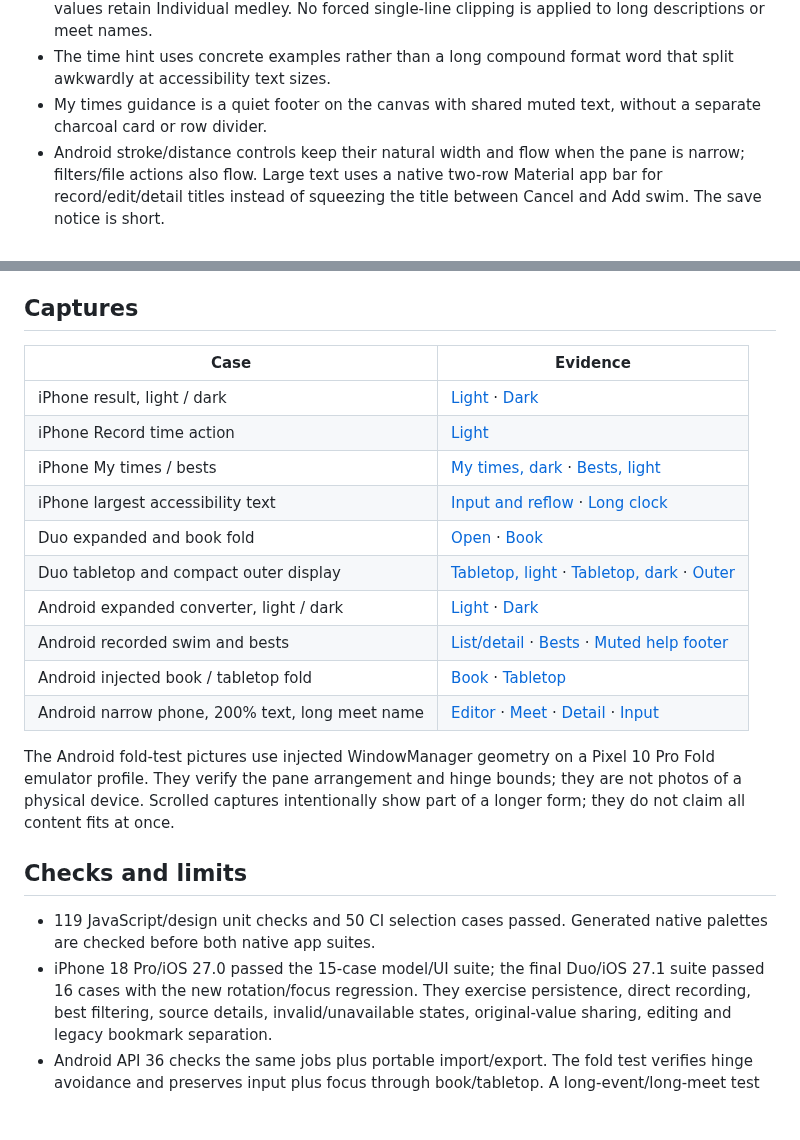
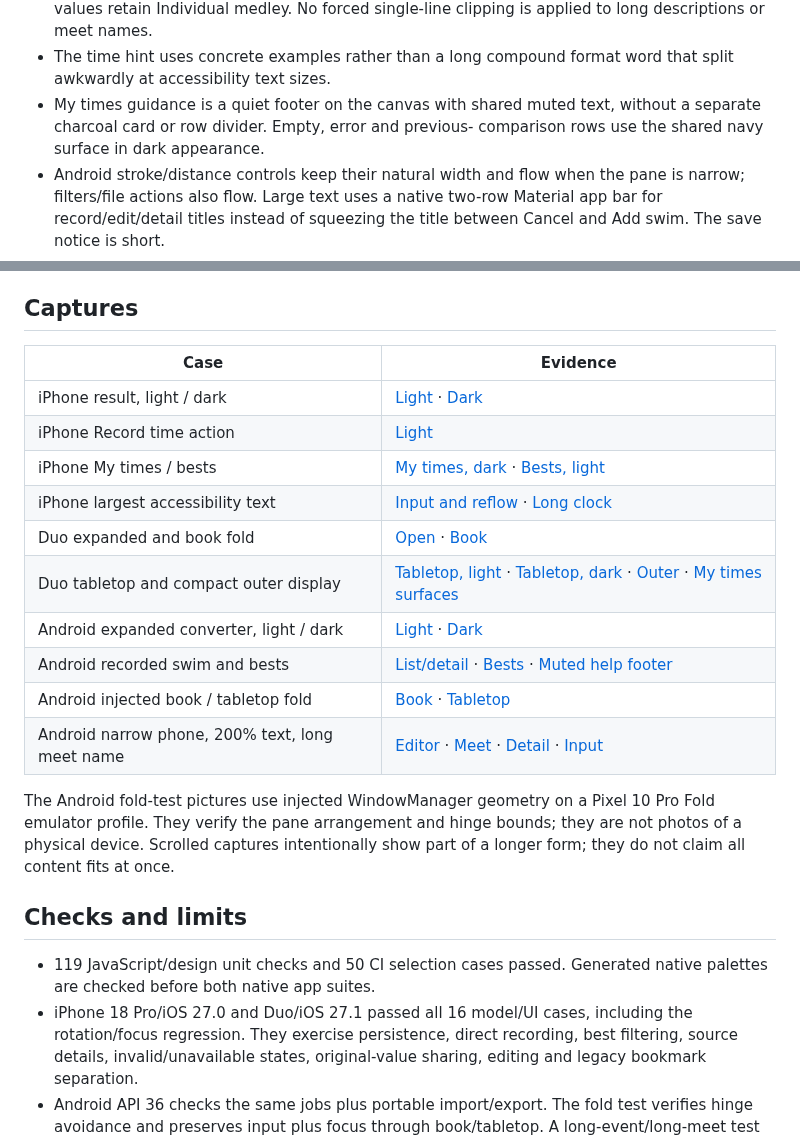
Before and after one commit to Stanback/turnmark, a Markdown page: docs/NATIVE_VISUAL_REVIEW.md, 2 parts joined by grey strips. Drawn GitHub-style; blank space fills up the shorter version.

Commit message:
Use shared navy surfaces for native history empty states

```diff
--- a/docs/NATIVE_VISUAL_REVIEW.md
+++ b/docs/NATIVE_VISUAL_REVIEW.md
@@ -37,7 +37,8 @@ Corrections from reviewing the rendered screens:
 - The time hint uses concrete examples rather than a long compound format word
   that split awkwardly at accessibility text sizes.
 - My times guidance is a quiet footer on the canvas with shared muted text,
-  without a separate charcoal card or row divider.
+  without a separate charcoal card or row divider. Empty, error and previous-
+  comparison rows use the shared navy surface in dark appearance.
 - Android stroke/distance controls keep their natural width and flow when the
   pane is narrow; filters/file actions also flow. Large text uses a native
   two-row Material app bar for record/edit/detail titles instead of squeezing
@@ -54,18 +55,18 @@ Corrections from reviewing the rendered screens:
 
 ## Captures
 
-| Case                                            | Evidence                                                                                                                                                                                                        |
-| ----------------------------------------------- | --------------------------------------------------------------------------------------------------------------------------------------------------------------------------------------------------------------- |
-| iPhone result, light / dark                     | [Light](screenshots/ios-native-result-light.png) · [Dark](screenshots/ios-native-result-dark.png)                                                                                                               |
-| iPhone Record time action                       | [Light](screenshots/ios-native-record-light.png)                                                                                                                                                                |
-| iPhone My times / bests                         | [My times, dark](screenshots/ios-native-times-dark.png) · [Bests, light](screenshots/ios-native-best-light.png)                                                                                                 |
-| iPhone largest accessibility text               | [Input and reflow](screenshots/ios-native-large-text.png) · [Long clock](screenshots/ios-native-long-clock.png)                                                                                                 |
-| Duo expanded and book fold                      | [Open](screenshots/ios-native-duo-open-light.png) · [Book](screenshots/ios-native-duo-book-light.png)                                                                                                           |
-| Duo tabletop and compact outer display          | [Tabletop, light](screenshots/ios-native-duo-tabletop-light.png) · [Tabletop, dark](screenshots/ios-native-duo-tabletop-dark.png) · [Outer](screenshots/ios-native-duo-outer-light.png)                         |
-| Android expanded converter, light / dark        | [Light](screenshots/android-native-book-light.png) · [Dark](screenshots/android-native-result-dark.png)                                                                                                         |
-| Android recorded swim and bests                 | [List/detail](screenshots/android-native-times-detail-dark.png) · [Bests](screenshots/android-native-best-dark.png) · [Muted help footer](screenshots/android-native-help-light.png)                            |
-| Android injected book / tabletop fold           | [Book](screenshots/android-native-book-test-dark.png) · [Tabletop](screenshots/android-native-tabletop-test-dark.png)                                                                                           |
-| Android narrow phone, 200% text, long meet name | [Editor](screenshots/android-long-editor-large.png) · [Meet](screenshots/android-long-meet-large.png) · [Detail](screenshots/android-long-detail-large.png) · [Input](screenshots/android-long-input-large.png) |
+| Case                                            | Evidence                                                                                                                                                                                                                                                |
+| ----------------------------------------------- | ------------------------------------------------------------------------------------------------------------------------------------------------------------------------------------------------------------------------------------------------------- |
+| iPhone result, light / dark                     | [Light](screenshots/ios-native-result-light.png) · [Dark](screenshots/ios-native-result-dark.png)                                                                                                                                                       |
+| iPhone Record time action                       | [Light](screenshots/ios-native-record-light.png)                                                                                                                                                                                                        |
+| iPhone My times / bests                         | [My times, dark](screenshots/ios-native-times-dark.png) · [Bests, light](screenshots/ios-native-best-light.png)                                                                                                                                         |
+| iPhone largest accessibility text               | [Input and reflow](screenshots/ios-native-large-text.png) · [Long clock](screenshots/ios-native-long-clock.png)                                                                                                                                         |
+| Duo expanded and book fold                      | [Open](screenshots/ios-native-duo-open-light.png) · [Book](screenshots/ios-native-duo-book-light.png)                                                                                                                                                   |
+| Duo tabletop and compact outer display          | [Tabletop, light](screenshots/ios-native-duo-tabletop-light.png) · [Tabletop, dark](screenshots/ios-native-duo-tabletop-dark.png) · [Outer](screenshots/ios-native-duo-outer-light.png) · [My times surfaces](screenshots/ios-native-duo-help-dark.png) |
+| Android expanded converter, light / dark        | [Light](screenshots/android-native-book-light.png) · [Dark](screenshots/android-native-result-dark.png)                                                                                                                                                 |
+| Android recorded swim and bests                 | [List/detail](screenshots/android-native-times-detail-dark.png) · [Bests](screenshots/android-native-best-dark.png) · [Muted help footer](screenshots/android-native-help-light.png)                                                                    |
+| Android injected book / tabletop fold           | [Book](screenshots/android-native-book-test-dark.png) · [Tabletop](screenshots/android-native-tabletop-test-dark.png)                                                                                                                                   |
+| Android narrow phone, 200% text, long meet name | [Editor](screenshots/android-long-editor-large.png) · [Meet](screenshots/android-long-meet-large.png) · [Detail](screenshots/android-long-detail-large.png) · [Input](screenshots/android-long-input-large.png)                                         |
 
 The Android fold-test pictures use injected WindowManager geometry on a Pixel
 10 Pro Fold emulator profile. They verify the pane arrangement and hinge bounds;
@@ -76,8 +77,8 @@ part of a longer form; they do not claim all content fits at once.
 
 - 119 JavaScript/design unit checks and 50 CI selection cases passed. Generated
   native palettes are checked before both native app suites.
-- iPhone 18 Pro/iOS 27.0 passed the 15-case model/UI suite; the final Duo/iOS 27.1
-  suite passed 16 cases with the new rotation/focus regression. They exercise persistence,
+- iPhone 18 Pro/iOS 27.0 and Duo/iOS 27.1 passed all 16 model/UI cases, including
+  the rotation/focus regression. They exercise persistence,
   direct recording, best filtering, source details, invalid/unavailable states,
   original-value sharing, editing and legacy bookmark separation.
 - Android API 36 checks the same jobs plus portable import/export. The fold test
```
Also changed, not shown: docs/ADAPTIVE_LAYOUT.md (+2 -2 lines), docs/screenshots/ios-native-duo-help-dark.png (added), 1 other file.
